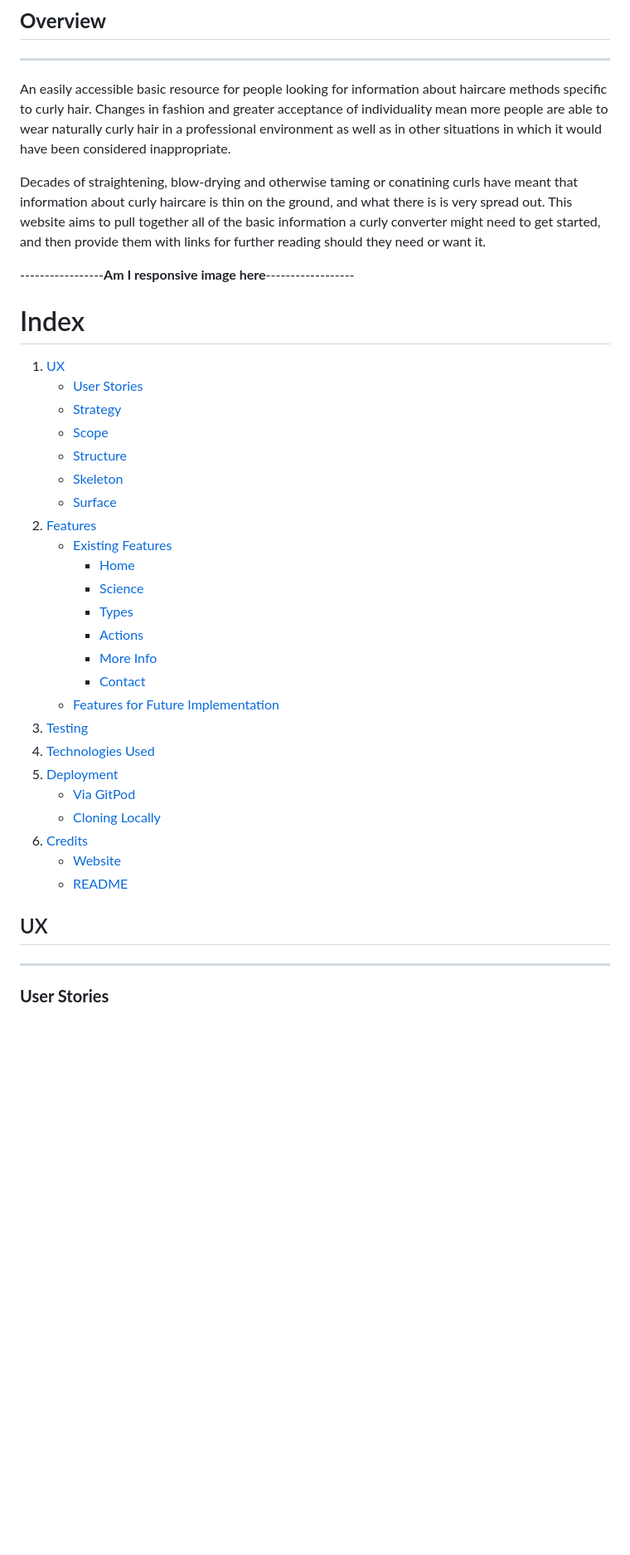
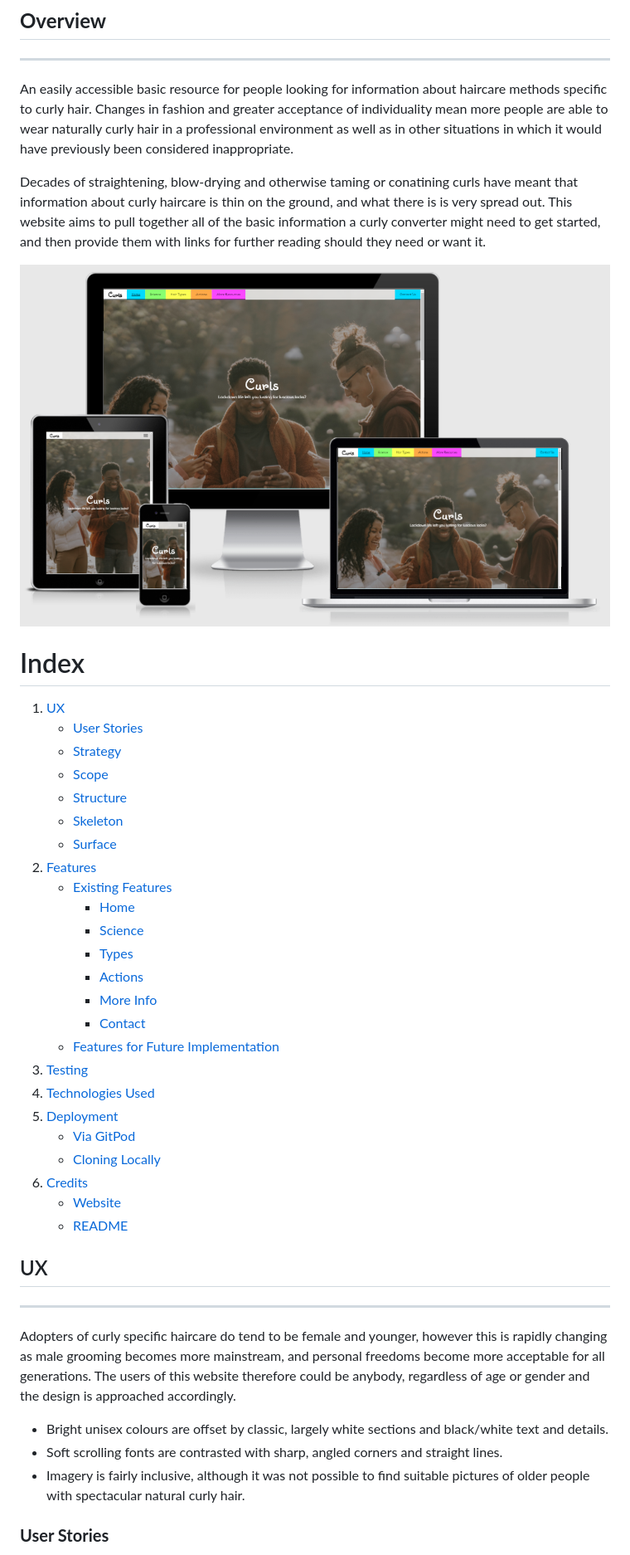
Before and after one commit to lilblupig/curls, a Markdown page: README.md, the part around the change printed below. Shown: that part at 83% size. Rendered like a GitHub page; pictures changed too: assets/images/am-i-responsive.png (added); blank space fills up the shorter version.

Commit message:
Update UX section of README to reflect and explain design changes.

```diff
--- a/README.md
+++ b/README.md
@@ -3,11 +3,11 @@
 ## **Overview**
 ---
 
-An easily accessible basic resource for people looking for information about haircare methods specific to curly hair. Changes in fashion and greater acceptance of individuality mean more people are able to wear naturally curly hair in a professional environment as well as in other situations in which it would have been considered inappropriate.
+An easily accessible basic resource for people looking for information about haircare methods specific to curly hair. Changes in fashion and greater acceptance of individuality mean more people are able to wear naturally curly hair in a professional environment as well as in other situations in which it would have previously been considered inappropriate.
 
 Decades of straightening, blow-drying and otherwise taming or conatining curls have meant that information about curly haircare is thin on the ground, and what there is is very spread out.  This website aims to pull together all of the basic information a curly converter might need to get started, and then provide them with links for further reading should they need or want it.
 
------------------**Am I responsive image here**------------------
+![Am I Responsive Image](assets/images/am-i-responsive.png)
 
 # Index
 1. [UX](#ux)
@@ -17,7 +17,7 @@ Decades of straightening, blow-drying and otherwise taming or conatining curls h
     * [Structure](#structure)
     * [Skeleton](#skeleton)
     * [Surface](#surface)
-2. [Features](#features)
+1. [Features](#features)
     * [Existing Features](#existing-features)
       * [Home](#home)
       * [Science](#science)
@@ -26,17 +26,22 @@ Decades of straightening, blow-drying and otherwise taming or conatining curls h
       * [More Info](#more-info)
       * [Contact](#contact)
     * [Features for Future Implementation](#features-for-future-implementation)
-3. [Testing](#testing)
-4. [Technologies Used](#technologies-used)
-5. [Deployment](#deployment)
+1. [Testing](#testing)
+1. [Technologies Used](#technologies-used)
+1. [Deployment](#deployment)
     * [Via GitPod](#deployment-of-the-page)
     * [Cloning Locally](#how-to-run-the-code-locally)
-6. [Credits](#credits)
+1. [Credits](#credits)
     * [Website](#website-credits)
     * [README](#readme-credits)
 
 ## UX
 ---
 
+Adopters of curly specific haircare do tend to be female and younger, however this is rapidly changing as male grooming becomes more mainstream, and personal freedoms become more acceptable for all generations.  The users of this website therefore could be anybody, regardless of age or gender and the design is approached accordingly.
+*  Bright unisex colours are offset by classic, largely white sections and black/white text and details.
+*  Soft scrolling fonts are contrasted with sharp, angled corners and straight lines.
+*  Imagery is fairly inclusive, although it was not possible to find suitable pictures of older people with spectacular natural curly hair.
+
 ### **User Stories**
 1. As a new user, I want to quickly determine if the website contains information I need, so that I know quickly whether to stay on the page.
```
Also changed, not shown: other parts of README.md (+48 -12 lines), assets/images/colors-actual.png (added).
